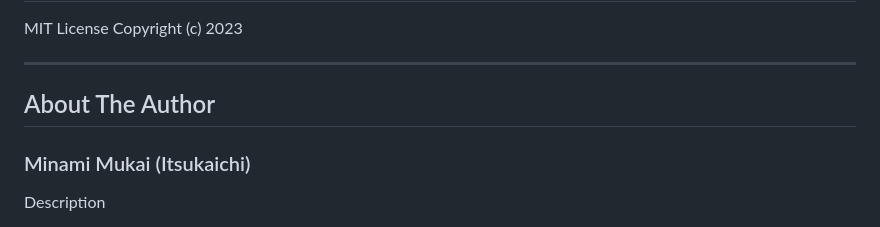
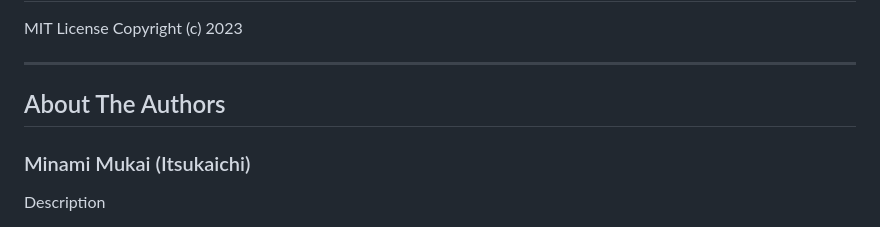
Before and after one commit to mitsukaichi/critter-clicker, a Markdown page: README.md, the part around the change. Rendered like a GitHub page.

Commit message:
Updated author title

```diff
--- a/README.md
+++ b/README.md
@@ -105,7 +105,7 @@ Copyright (c) 2023
 
 <hr />
 
-## About The Author
+## About The Authors
 ### Minami Mukai (Itsukaichi)
 Description
 - [GitHub](https://github.com/) - update URL
```
